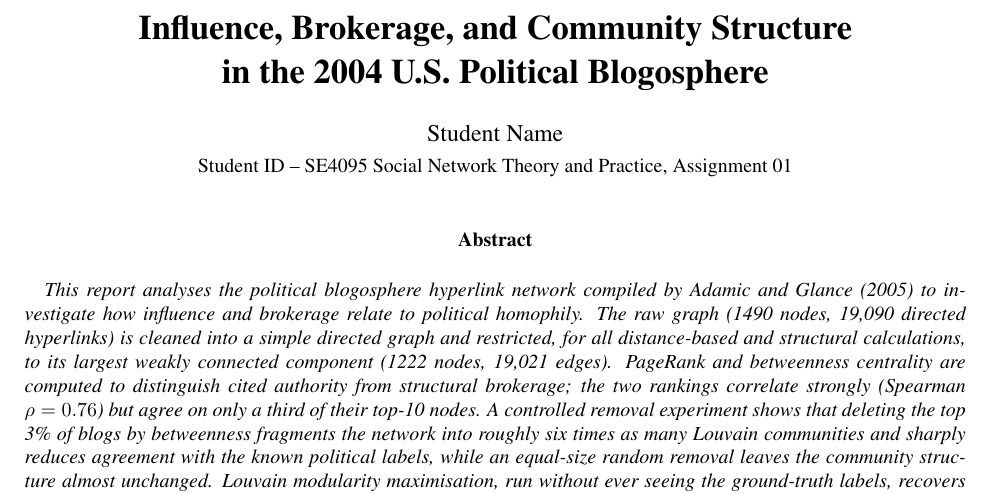
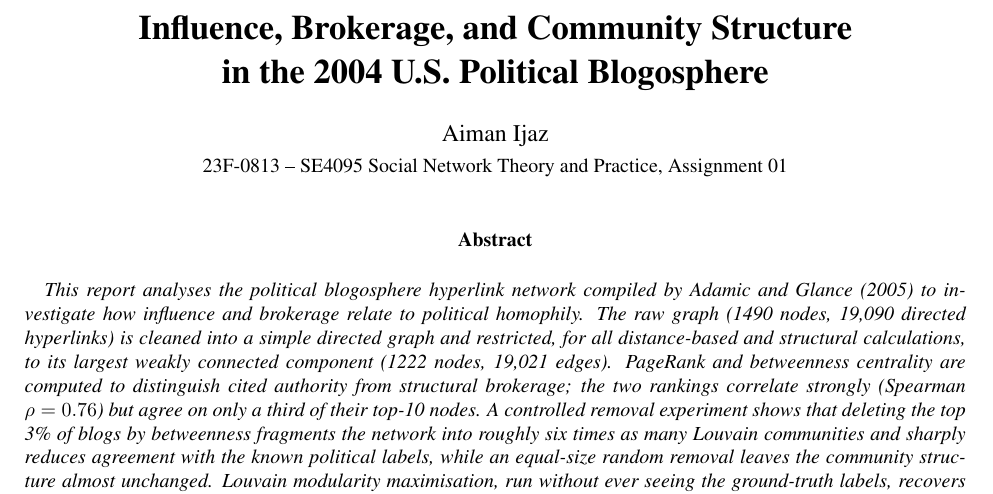
Before and after one commit to AimanIjazz/SE4095-SNTP-Assignment-01, a LaTeX paper (report/report.tex): part of page 1 of 5, cut so that both start at the same text. Compiled offline with pdfLaTeX.

Commit message:
Personalize report with name and student ID

```diff
--- a/report/report.tex
+++ b/report/report.tex
@@ -34,8 +34,8 @@
 \title{\LARGE\bfseries Influence, Brokerage, and Community Structure\\ in the 2004 U.S. Political Blogosphere}
 
 \author{
-  \large Student Name\\[2pt]
-  \normalsize Student ID -- SE4095 Social Network Theory and Practice, Assignment 01
+  \large Aiman Ijaz\\[2pt]
+  \normalsize 23F-0813 -- SE4095 Social Network Theory and Practice, Assignment 01
 }
 
 \date{}
```
Also changed, not shown: report/report.pdf.
